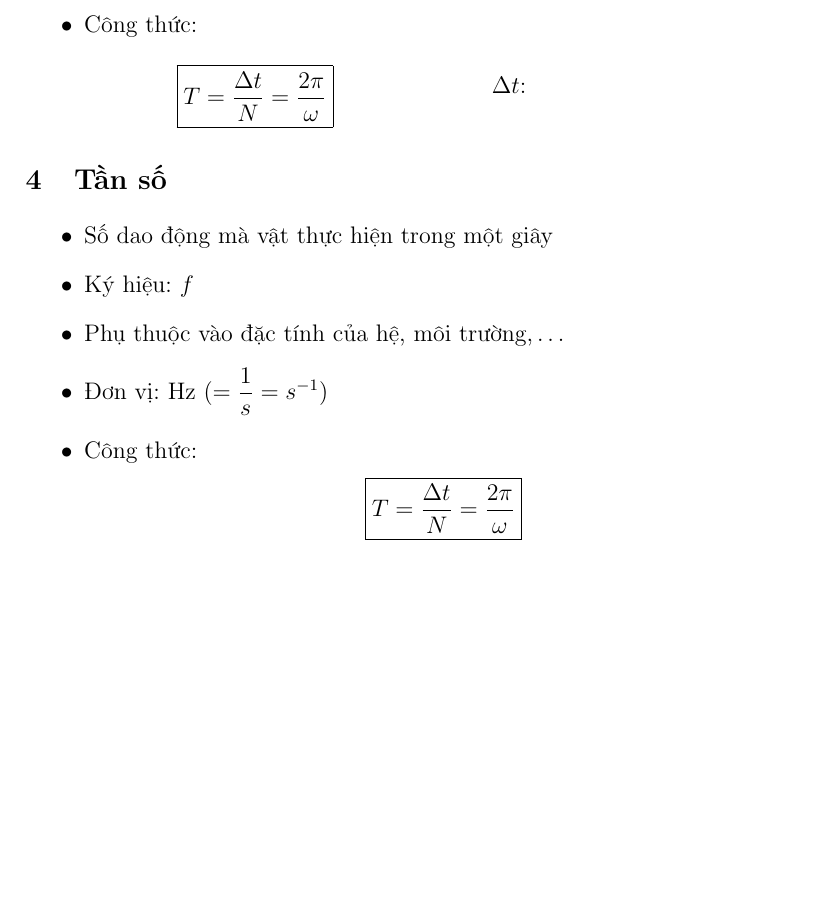
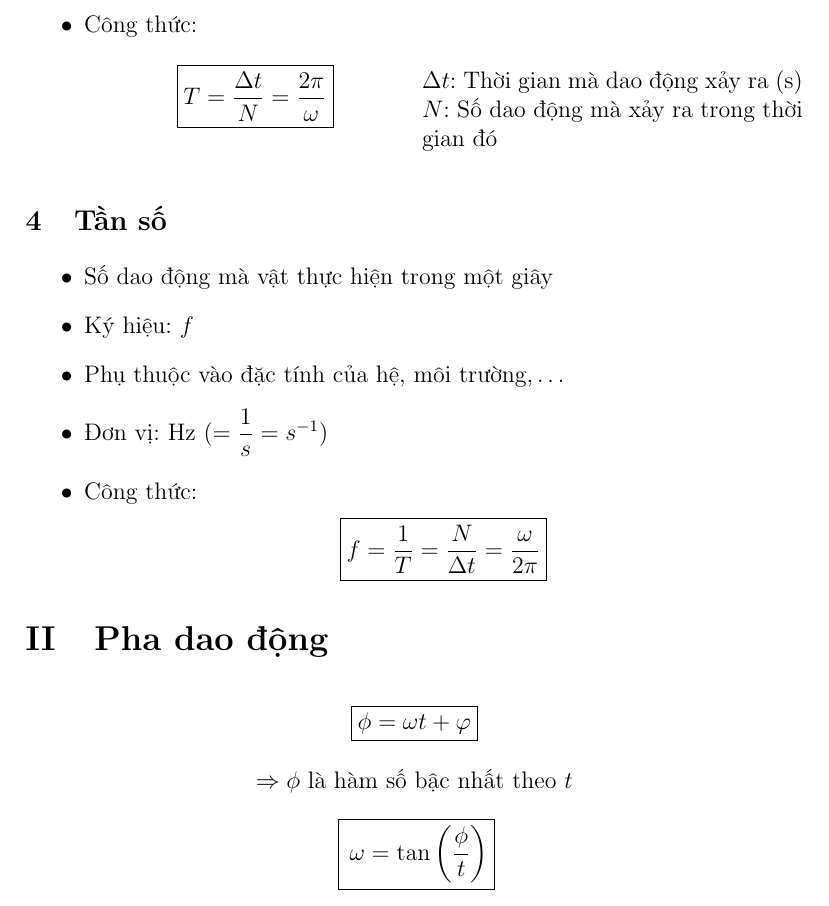
Before and after one commit to kufern/latex, a LaTeX document (physics/Grade11 - 02 - Mô tả dao động điều hoà.tex): part of page 3 of 3, cut so that both start at the same text, the shorter picture padded with empty space. Compiled offline with pdfLaTeX.

Commit message:
section 2

```diff
--- a/physics/Grade11 - 02 - Mô tả dao động điều hoà.tex
+++ b/physics/Grade11 - 02 - Mô tả dao động điều hoà.tex
@@ -91,14 +91,16 @@
 			\pagebreak
 			\item Công thức:
 		\end{itemize}
-				\begin{minipage}[t]{0.59\textwidth}
-					\vspace{-12pt}
-					\[ \boxed{T = \frac{\Delta t}{N} = \frac{2 \pi}{\omega}} \]
-				\end{minipage}
-				\begin{minipage}[t]{0.4\textwidth}
-					\vspace{-5pt}
-					\(\Delta t\):
-				\end{minipage}
+			\begin{minipage}[t]{0.5\textwidth}
+				\vspace{-12pt}
+				\[ \qquad\quad \boxed{T = \frac{\Delta t}{N} = \frac{2 \pi}{\omega}} \]
+			\end{minipage}
+			\begin{minipage}[t]{0.49\textwidth}
+				\vspace{-10pt}
+				\(\Delta t\): Thời gian mà dao động xảy ra (s)
+				\\ \(N\): Số dao động mà xảy ra trong thời gian đó
+			\end{minipage}
+			\vspace{4pt}
 
 	\subsection{Tần số}
 		\vspace{5pt}
@@ -109,6 +111,14 @@
 			\item Đơn vị: Hz \( (= \dfrac{1}{s} = s^{-1}) \)
 			\item Công thức:
 				\vspace{6pt}
-				\[ \boxed{T = \frac{\Delta t}{N} = \frac{2 \pi}{\omega}} \]
+				\[ \boxed{f = \frac{1}{T} = \frac{N}{\Delta t} = \frac{\omega}{2 \pi}} \]
 		\end{itemize}
+
+\section{Pha dao động}
+	\vspace{-13pt}
+	\begin{center}
+		\[ \boxed{\phi = \omega t + \varphi} \]
+		\(\Rightarrow \phi\) là hàm số bậc nhất theo \(t\)
+		\[ \boxed{ \: \omega = \tan \left( \frac{\phi}{t} \right)} \! \]
+	\end{center}
 \end{document}
```
Also changed, not shown: physics/Grade11 - 02 - Mô tả dao động điều hoà.pdf.
